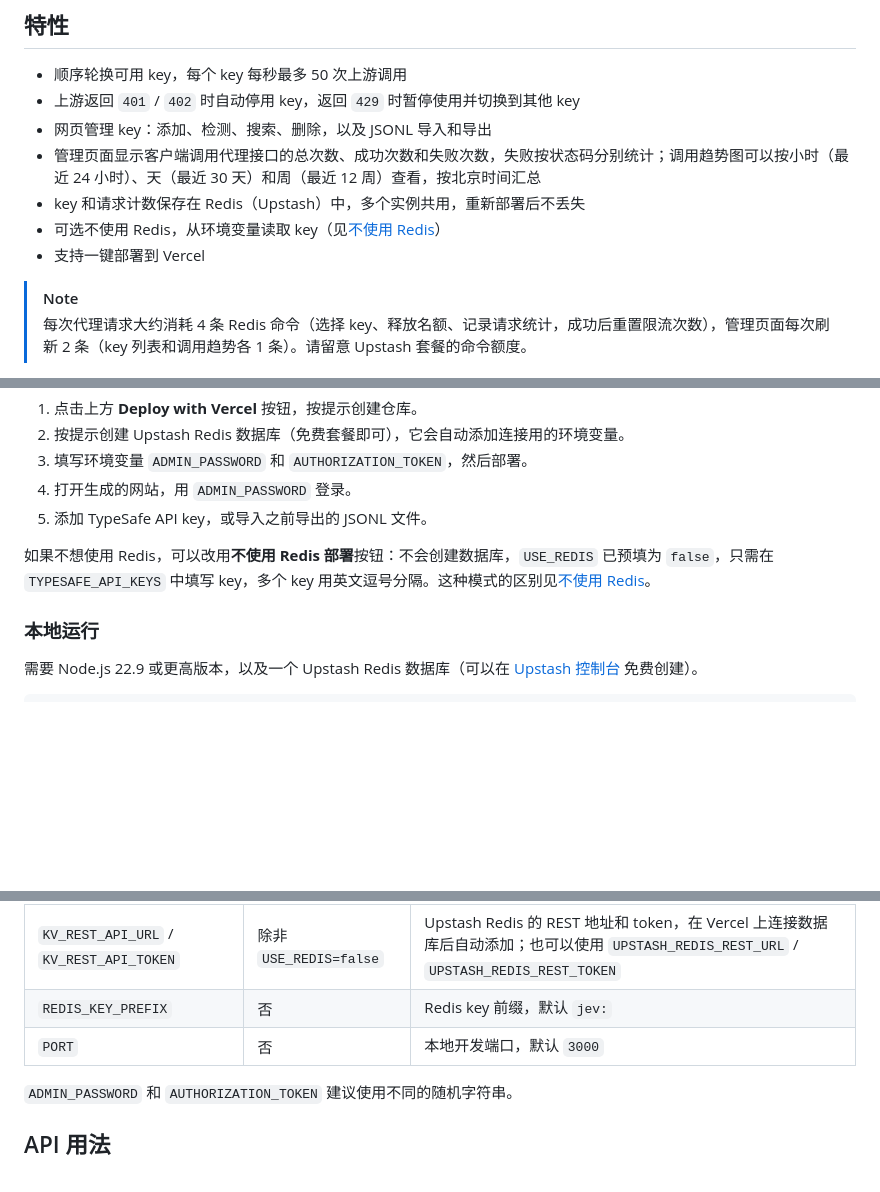
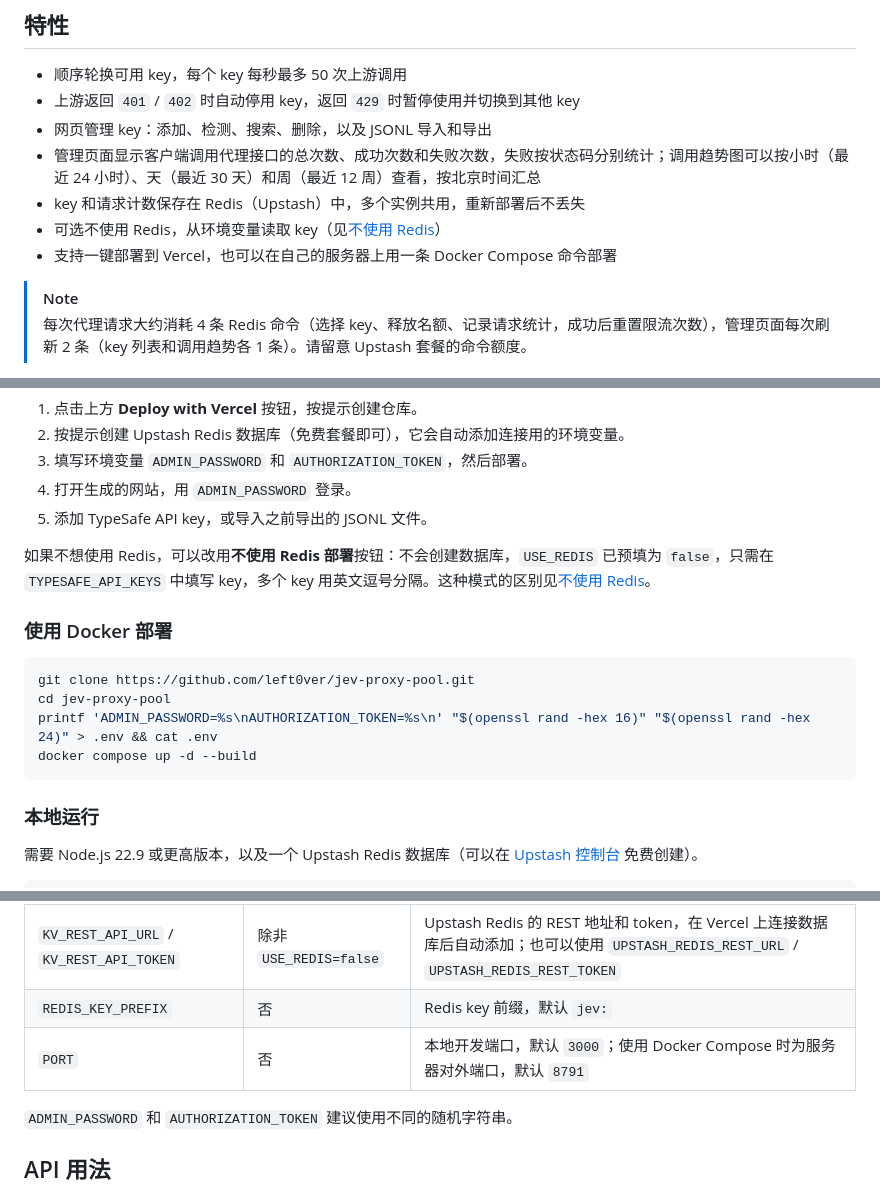
Before and after one commit to left0ver/jev-proxy-pool, a Markdown page: README.zh-CN.md, 3 parts joined by grey strips. Rendered like a GitHub page; blank space fills up the shorter version.

Commit message:
docs(readme): add Docker deployment

````diff
--- a/README.zh-CN.md
+++ b/README.zh-CN.md
@@ -27,7 +27,7 @@
 - 管理页面显示客户端调用代理接口的总次数、成功次数和失败次数，失败按状态码分别统计；调用趋势图可以按小时（最近 24 小时）、天（最近 30 天）和周（最近 12 周）查看，按北京时间汇总
 - key 和请求计数保存在 Redis（Upstash）中，多个实例共用，重新部署后不丢失
 - 可选不使用 Redis，从环境变量读取 key（见[不使用 Redis](#running-without-redis)）
-- 支持一键部署到 Vercel
+- 支持一键部署到 Vercel，也可以在自己的服务器上用一条 Docker Compose 命令部署
 
 > [!NOTE]
 > 每次代理请求大约消耗 4 条 Redis 命令（选择 key、释放名额、记录请求统计，成功后重置限流次数），管理页面每次刷新 2 条（key 列表和调用趋势各 1 条）。请留意 Upstash 套餐的命令额度。
@@ -55,6 +55,16 @@
 
 如果不想使用 Redis，可以改用**不使用 Redis 部署**按钮：不会创建数据库，`USE_REDIS` 已预填为 `false`，只需在 `TYPESAFE_API_KEYS` 中填写 key，多个 key 用英文逗号分隔。这种模式的区别见[不使用 Redis](#running-without-redis)。
 
+### 使用 Docker 部署
+
+
+```bash
+git clone https://github.com/left0ver/jev-proxy-pool.git
+cd jev-proxy-pool
+printf 'ADMIN_PASSWORD=%s\nAUTHORIZATION_TOKEN=%s\n' "$(openssl rand -hex 16)" "$(openssl rand -hex 24)" > .env && cat .env
+docker compose up -d --build
+```
+
 ### 本地运行
 
 需要 Node.js 22.9 或更高版本，以及一个 Upstash Redis 数据库（可以在 [Upstash 控制台](https://console.upstash.com) 免费创建）。
@@ -81,7 +91,7 @@ npm run dev
 | `TYPESAFE_API_KEYS` | `USE_REDIS=false` 时必填 | key 列表，每行一个或用逗号分隔，也可以使用管理页面导出的 JSONL |
 | `KV_REST_API_URL` / `KV_REST_API_TOKEN` | 除非 `USE_REDIS=false` | Upstash Redis 的 REST 地址和 token，在 Vercel 上连接数据库后自动添加；也可以使用 `UPSTASH_REDIS_REST_URL` / `UPSTASH_REDIS_REST_TOKEN` |
 | `REDIS_KEY_PREFIX` | 否 | Redis key 前缀，默认 `jev:` |
-| `PORT` | 否 | 本地开发端口，默认 `3000` |
+| `PORT` | 否 | 本地开发端口，默认 `3000`；使用 Docker Compose 时为服务器对外端口，默认 `8791` |
 
 `ADMIN_PASSWORD` 和 `AUTHORIZATION_TOKEN` 建议使用不同的随机字符串。
 
````
Also changed, not shown: README.md (+11 -2 lines).
